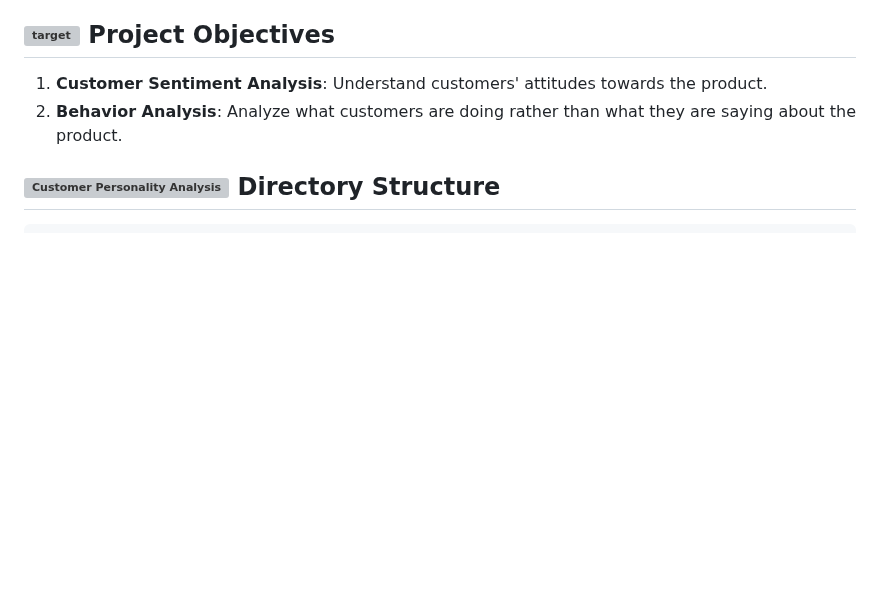
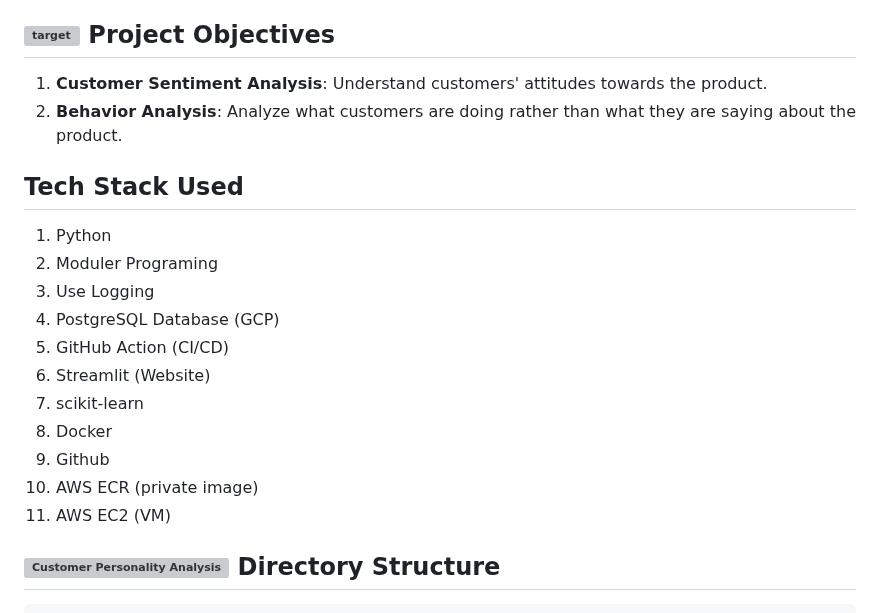
Before and after one commit to shashank297/Customer-Personality-Analysis, a Markdown page: README.md, the part around the change. GitHub-like rendering; blank space fills up the shorter version; grey boxes are pictures that could not be loaded.

```diff
--- a/README.md
+++ b/README.md
@@ -23,6 +23,20 @@ The main objective here is -
 
 1. **Customer Sentiment Analysis**: Understand customers' attitudes towards the product.
 2. **Behavior Analysis**: Analyze what customers are doing rather than what they are saying about the product.
+
+## Tech Stack Used
+1. Python
+2. Moduler Programing
+3. Use Logging
+5. PostgreSQL Database (GCP)
+6. GitHub Action (CI/CD)
+7. Streamlit (Website)
+8. scikit-learn
+9. Docker
+10. Github
+11. AWS ECR (private image)
+12. AWS EC2 (VM)
+
 
 ## <img src="https://github.com/shashank297/Customer-Personality-Analysis/assets/67503481/befd6434-b0dc-4843-8f48-05335476b8e7" width="32" height="32" alt="Customer Personality Analysis"> Directory Structure
 
```
